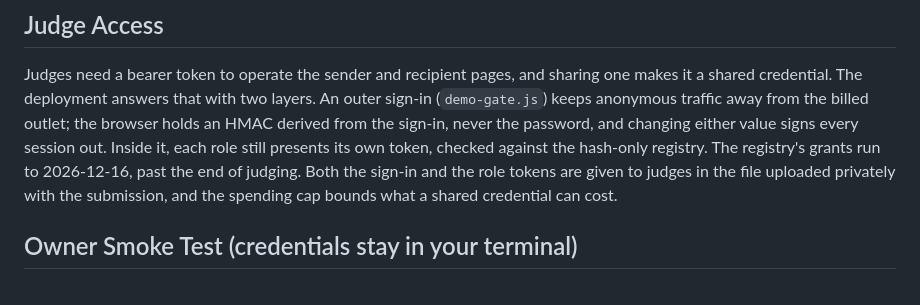
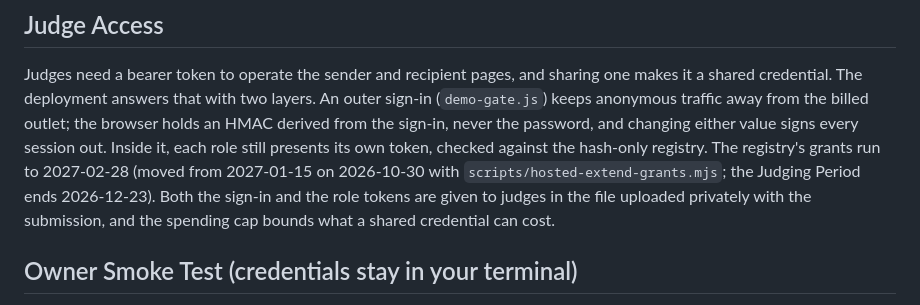
Before and after one commit to jiarong0423/zero-trust-edge-enclave, a Markdown page: docs/agent/zeabur-deployment.md, the part around the change. Rendered like a GitHub page.

Commit message:
Docs: the registry's grants end 2027-02-28 (extended 2026-10-30), judging ends 2026-12-23

```diff
--- a/docs/agent/zeabur-deployment.md
+++ b/docs/agent/zeabur-deployment.md
@@ -132,7 +132,7 @@ shared credential. The deployment answers that with two layers. An outer sign-in
 keeps anonymous traffic away from the billed outlet; the browser holds an HMAC derived from the
 sign-in, never the password, and changing either value signs every session out. Inside it, each
 role still presents its own token, checked against the hash-only registry. The registry's grants
-run to 2026-12-16, past the end of judging. Both the sign-in and the role tokens are given to judges
+run to 2027-02-28 (moved from 2027-01-15 on 2026-10-30 with `scripts/hosted-extend-grants.mjs`; the Judging Period ends 2026-12-23). Both the sign-in and the role tokens are given to judges
 in the file uploaded privately with the submission, and the spending cap bounds what a shared credential can cost.
 
 ## Owner Smoke Test (credentials stay in your terminal)
```
